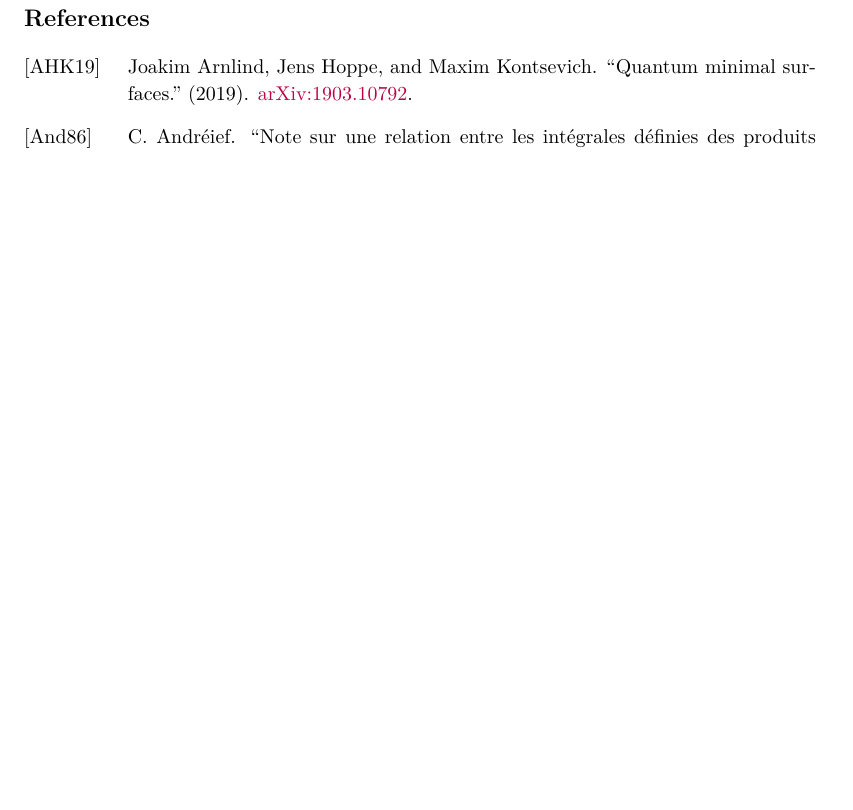
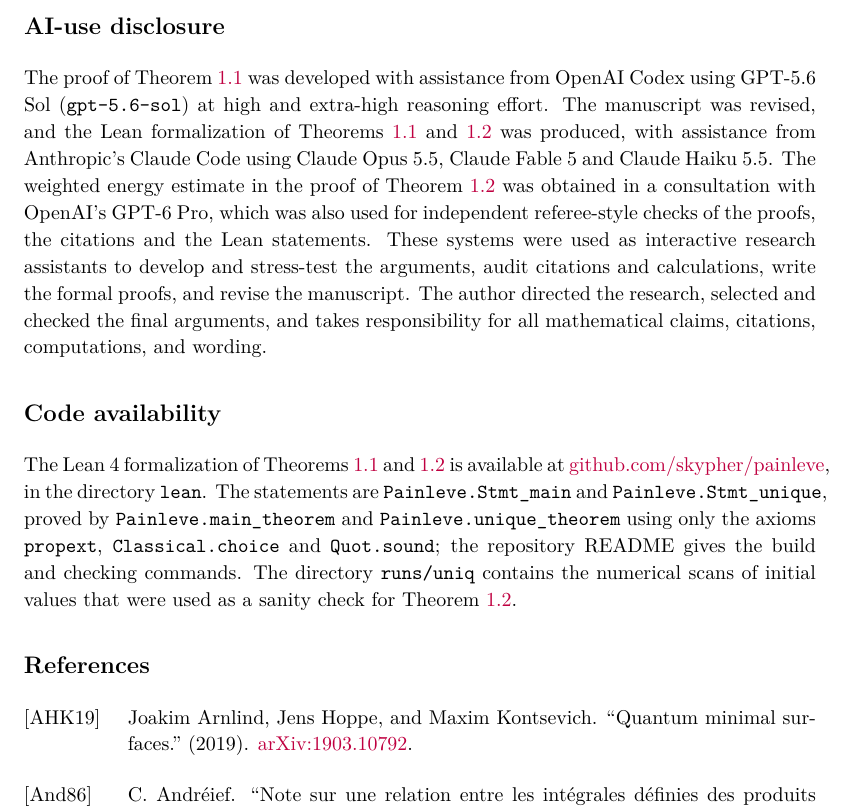
Before and after one commit to skypher/painleve, a LaTeX paper (paper.tex): part of page 14 of 14 before the commit and part of page 14 of 15 after it, cut at the place of the change, the shorter picture padded with empty space. Compiled offline with pdfLaTeX.

Commit message:
Paper: add AI-use disclosure and code availability
Disclosure follows the template of the Virasoro paper: OpenAI Codex
(gpt-5.6-sol) for the original proof, Claude Code (Opus 5.5, Fable 5,
Haiku 5.5) for revision and the Lean formalization, GPT-6 Pro for the
weighted energy estimate of Theorem 1.2 and for referee-style checks.

Co-Authored-By: Claude Opus 5.5 <noreply@anthropic.com>

```diff
--- a/paper.tex
+++ b/paper.tex
@@ -1171,6 +1171,37 @@ and strictly convex.  Convexity alone does not compare two infinite
 sequences; the power-weighted estimate of Steps~3 and~4 controls the
 boundary at infinity.
 
+\section*{AI-use disclosure}
+
+The proof of Theorem~\ref{thm:main} was developed with assistance from
+OpenAI Codex using GPT-5.6 Sol (\texttt{gpt-5.6-sol}) at high and
+extra-high reasoning effort.  The manuscript was revised, and the Lean
+formalization of Theorems~\ref{thm:main} and~\ref{thm:unique} was
+produced, with assistance from Anthropic's Claude Code using Claude
+Opus~5.5, Claude Fable~5 and Claude Haiku~5.5.  The weighted energy
+estimate in the proof of Theorem~\ref{thm:unique} was obtained in a
+consultation with OpenAI's GPT-6 Pro, which was also used for
+independent referee-style checks of the proofs, the citations and the
+Lean statements.  These systems were used as interactive research
+assistants to develop and stress-test the arguments, audit citations and
+calculations, write the formal proofs, and revise the manuscript.  The
+author directed the research, selected and checked the final arguments,
+and takes responsibility for all mathematical claims, citations,
+computations, and wording.
+
+\section*{Code availability}
+
+The Lean~4 formalization of Theorems~\ref{thm:main} and~\ref{thm:unique}
+is available at \href{https://github.com/skypher/painleve}%
+{github.com/skypher/painleve}, in the directory \texttt{lean}.  The
+statements are \texttt{Painleve.Stmt\_main} and
+\texttt{Painleve.Stmt\_unique}, proved by \texttt{Painleve.main\_theorem}
+and \texttt{Painleve.unique\_theorem} using only the axioms
+\texttt{propext}, \texttt{Classical.choice} and \texttt{Quot.sound}; the
+repository README gives the build and checking commands.  The directory
+\texttt{runs/uniq} contains the numerical scans of initial values that
+were used as a sanity check for Theorem~\ref{thm:unique}.
+
 \bibliographystyle{alphacitation}
 \bibliography{references}
 
```
Also changed, not shown: paper.pdf.
